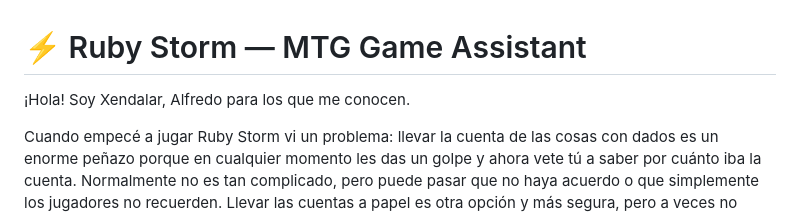
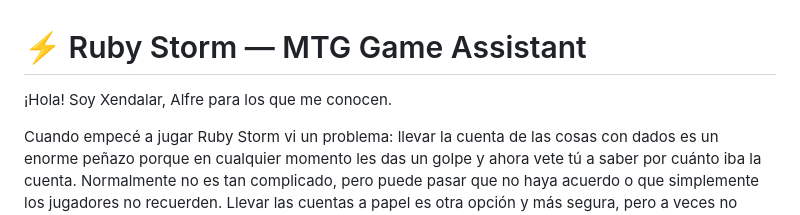
Before and after one commit to Xendalar/RubyStorm-App, a Markdown page: README.md, the part around the change. Drawn GitHub-style.

Commit message:
Typo in README

```diff
--- a/README.md
+++ b/README.md
@@ -1,7 +1,7 @@
 # ⚡ Ruby Storm — MTG Game Assistant
 
 ¡Hola!
-Soy Xendalar, Alfredo para los que me conocen.
+Soy Xendalar, Alfre para los que me conocen.
 
 Cuando empecé a jugar Ruby Storm vi un problema: llevar la cuenta de las cosas con dados es un enorme peñazo porque en cualquier momento les das un golpe y ahora vete tú a saber por cuánto iba la cuenta. Normalmente no es tan complicado, pero puede pasar que no haya acuerdo o que simplemente los jugadores no recuerden.
 Llevar las cuentas a papel es otra opción y más segura, pero a veces no quieres cargar con un libreta y boli o te da pereza y ya está.
```
